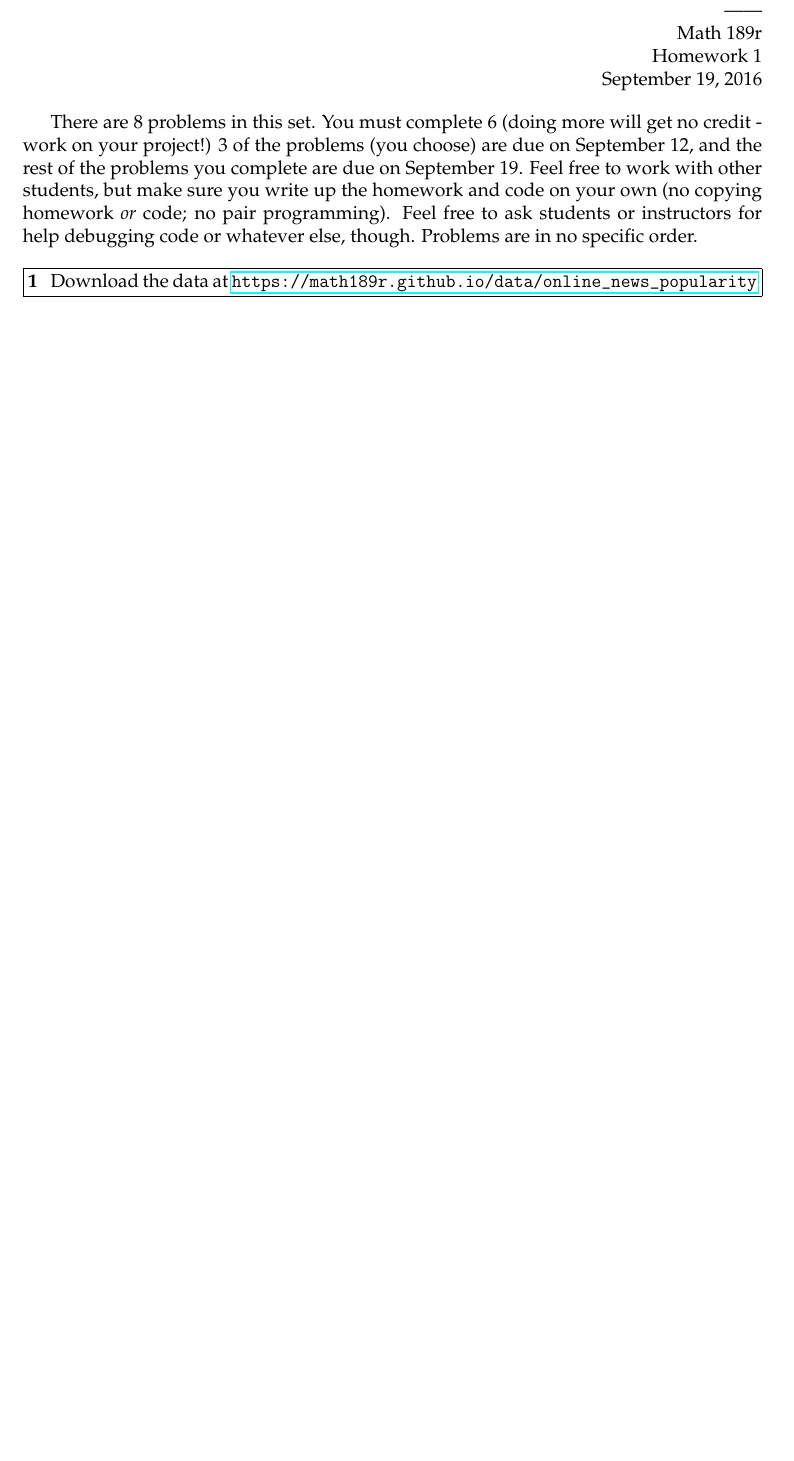
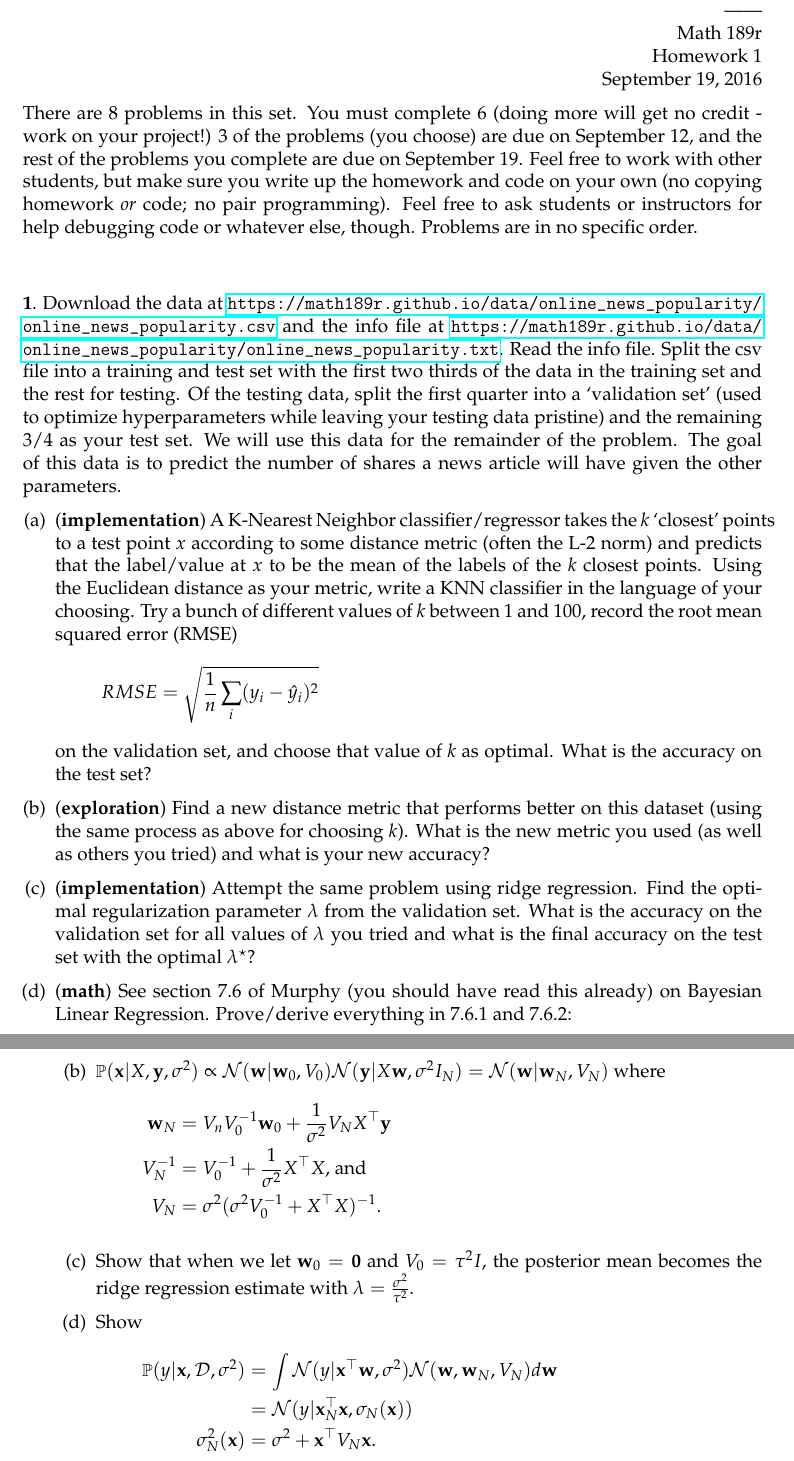
Before and after one commit to math189r/math189r.github.io, a LaTeX problem sheet (hw/pset/sept_19.tex): part of the page before the commit and two parts of pages 1 and 2 of 2 after it, the two joined at a grey line, cut so that both start at the same text, the shorter picture padded with empty space. Compiled offline with pdfLaTeX.

Commit message:
work on hw1

```diff
--- a/hw/pset/sept_19.tex
+++ b/hw/pset/sept_19.tex
@@ -1,9 +1,12 @@
-\documentclass[12pt,letterpaper]{hmcpset}
+\documentclass[12pt,letterpaper,fleqn]{hmcpset}
 \usepackage[margin=1in]{geometry}
 \usepackage{graphicx}
 \usepackage{amsmath,amssymb}
 \usepackage{enumerate}
 \usepackage{hyperref}
+\usepackage{parskip}
+
+\input{../../materials/section/macros.tex}
 
 % info for header block in upper right hand corner
 \name{------}
@@ -19,9 +22,61 @@ and the rest of the problems you complete are due on September 19. Feel
 free to work with other students, but make sure you write up the homework
 and code on your own (no copying homework \textit{or} code; no pair programming).
 Feel free to ask students or instructors for help debugging code or whatever else,
-though. Problems are in no specific order.
+though. Problems are in no specific order.\\[1em]
 
-\begin{problem}[1]
-    Download the data at \url{https://math189r.github.io/data/online_news_popularity}
-\end{problem}
 
+\textbf{1}. Download the data at
+\url{https://math189r.github.io/data/online_news_popularity/online_news_popularity.csv}
+and the info file at
+\url{https://math189r.github.io/data/online_news_popularity/online_news_popularity.txt}.
+Read the info file. Split the csv file into a training and test set with
+the first two thirds of the data in the training set and the rest for testing.
+Of the testing data, split the first quarter into a `validation set' (used
+to optimize hyperparameters while leaving your testing data pristine) and
+the remaining 3/4 as your test set.
+We will use this data for the remainder of the problem. The goal of this data
+is to predict the number of shares a news article will have given the other
+parameters.
+\begin{enumerate}[(a)]
+    \item (\textbf{implementation}) A K-Nearest Neighbor classifier/regressor
+        takes the $k$ `closest' points to a test point $x$ according to some
+        distance metric (often the L-2 norm) and predicts that the label/value
+        at $x$ to be the mean of the labels of the $k$ closest points. Using
+        the Euclidean distance as your metric, write a KNN classifier in the
+        language of your choosing. Try a bunch of different values of $k$ between
+        1 and 100, record the root mean squared error (RMSE)
+        \[
+            RMSE = \sqrt{\frac{1}{n}\sum_i (y_i - \hat y_i)^2}
+        \]
+        on the validation set, and choose that
+        value of $k$ as optimal. What is the accuracy on the test set?
+    \item (\textbf{exploration}) Find a new distance metric that performs
+        better on this dataset (using the same process as above for choosing
+        $k$). What is the new metric you used (as well as others you tried)
+        and what is your new accuracy?
+    \item (\textbf{implementation}) Attempt the same problem using ridge
+        regression. Find the optimal regularization parameter $\lambda$
+        from the validation set. What is the accuracy on the validation set
+        for all values of $\lambda$ you tried and what is the final accuracy
+        on the test set with the optimal $\lambda^\star$?
+    \item (\textbf{math}) See section 7.6 of Murphy (you should have read this
+        already) on Bayesian Linear Regression. Prove/derive everything in 7.6.1
+        and 7.6.2:
+        \begin{enumerate}
+            \item $\PP(\yy | X,\ww, \sigma^2) \propto \exp \bigl(-\frac{1}{2\sigma^2}||\yy - \overline \yy \1_N - X\ww||_2^2\bigr)$\\
+            \item $\PP(\xx|X,\yy,\sigma^2) \propto \Nc(\ww|\ww_0,V_0)\Nc(\yy|X\ww,\sigma^2 I_N) = \Nc(\ww|\ww_N, V_N)$ where
+                \begin{align*}
+                    \ww_N &= V_n V_0^{-1}\ww_0 + \frac{1}{\sigma^2}V_N X^\T \yy\\
+                    V_N^{-1} &= V_0^{-1} + \frac{1}{\sigma^2}X^\T X\text{, and}\\
+                    V_N &= \sigma^2(\sigma^2 V_0^{-1} + X^\T X)^{-1}.
+                \end{align*}
+            \item Show that when we let $\ww_0=\0$ and $V_0=\tau^2 I$, the posterior
+                mean becomes the ridge regression estimate with
+                $\lambda = \frac{\sigma^2}{\tau^2}$.
+            \item Show \begin{align*}
+                \PP(y|\xx,\Dc,\sigma^2) &= \int\Nc(y|\xx^\T\ww, \sigma^2)\Nc(\ww,\ww_N,V_N)d\ww\\
+                    &= \Nc(y|\xx_N^\T\xx, \sigma_N(\xx))\\
+                    \sigma_N^2(\xx) &= \sigma^2 + \xx^\T V_N\xx.
+                \end{align*}
+        \end{enumerate}
+\end{enumerate}
```
Also changed, not shown: hw/pset/sept_19.pdf, hw/pset/sept_19.tex (3 more changed lines).
